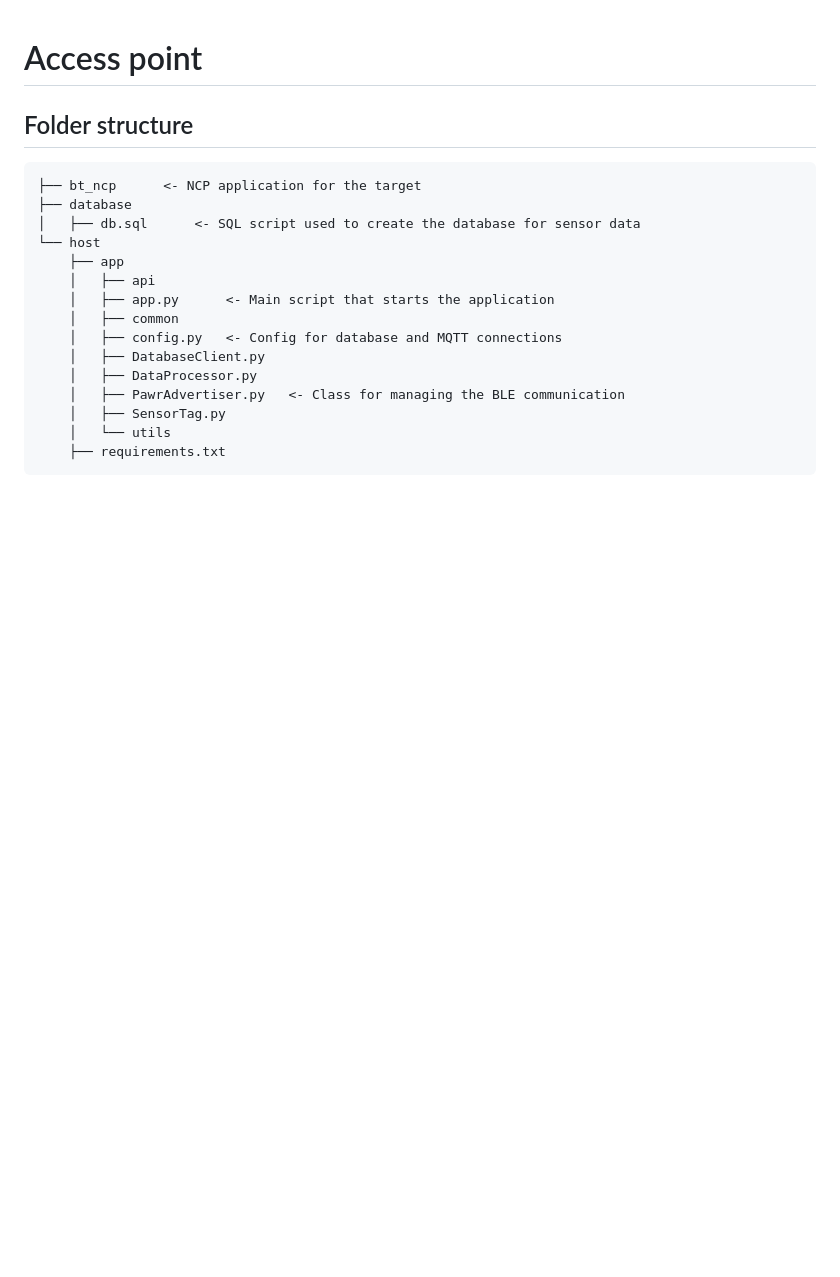
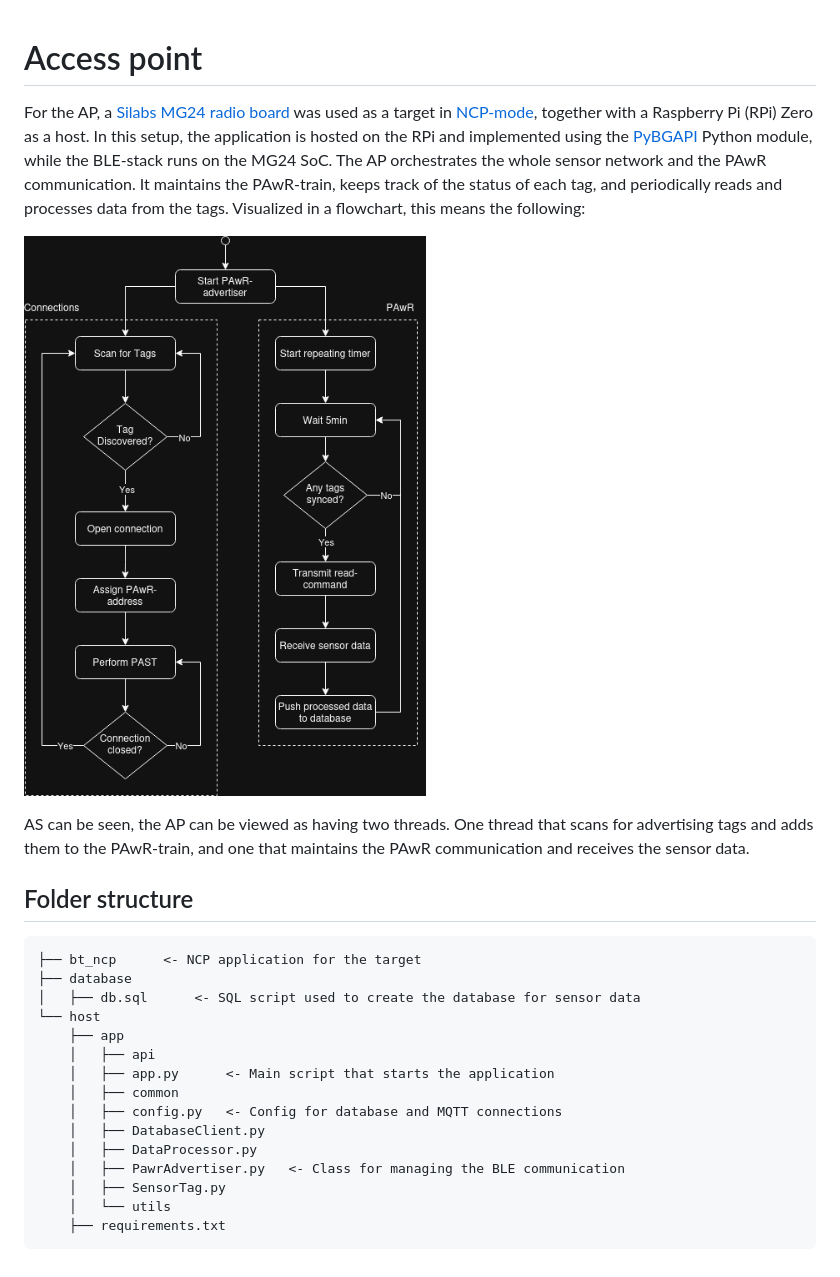
Before and after one commit to aMarkusa/sensview, a Markdown page: access_point/README.md, the part around the change. Rendered like a GitHub page; pictures changed too: imgs/AP_flow.png (added); blank space fills up the shorter version.

```diff
--- a/access_point/README.md
+++ b/access_point/README.md
@@ -1,4 +1,10 @@
 # Access point
+For the AP, a [Silabs MG24 radio board](https://www.silabs.com/documents/public/reference-manuals/brd4186c-rm.pdf) was used as a target in [NCP-mode](https://www.silabs.com/documents/public/application-notes/an1259-bt-ncp-mode-sdk-v3x.pdf), together with a Raspberry Pi (RPi) Zero as a host. In this setup, the application is hosted on the RPi and implemented using the [PyBGAPI](https://github.com/SiliconLabs/pybgapi) Python module, while the BLE-stack runs on the MG24 SoC.
+The AP orchestrates the whole sensor network and the PAwR communication. It maintains the PAwR-train, keeps track of the status of each tag, and periodically reads and processes data from the tags. Visualized in a flowchart, this means the following:
+
+![AP_flow](../imgs/AP_flow.png)
+
+AS can be seen, the AP can be viewed as having two threads. One thread that scans for advertising tags and adds them to the PAwR-train, and one that maintains the PAwR communication and receives the sensor data.
 
 ## Folder structure
 
```
Also changed, not shown: README.md (added, +31 -0 lines), sensor_tag/README.md (+13 -1 lines), imgs/sensview.png (added), imgs/tag_flow.png (added), imgs/timer.png (added), 5 other files.
